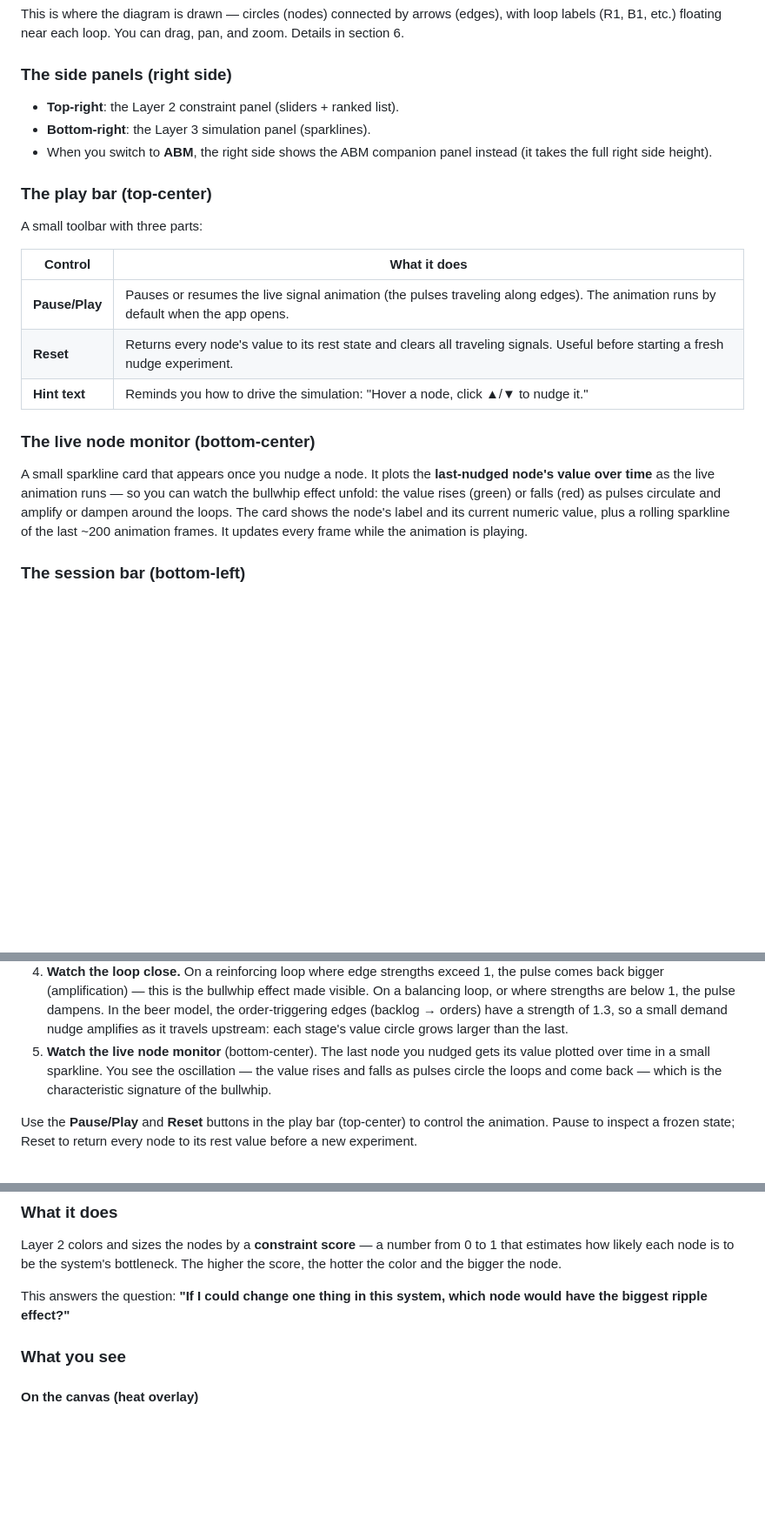
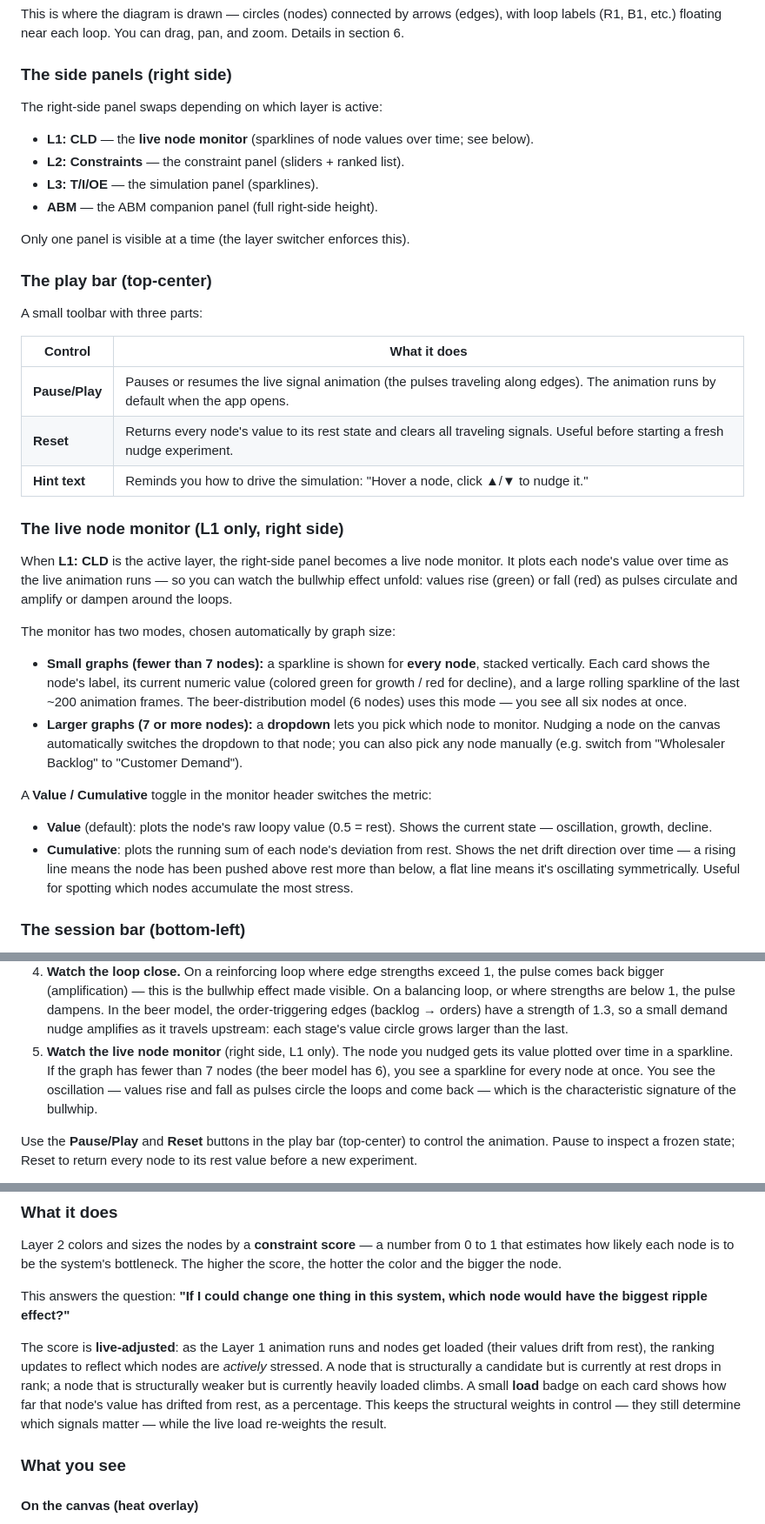
Before and after one commit to jayanthbagare/system_thinking_layers, a Markdown page: README.md, 3 parts joined by grey strips. Shown at 87% size. GitHub-like rendering; blank space fills up the shorter version.

Commit message:
Document live constraint scoring, cumulative monitor toggle, and bigger monitors
Update README to reflect: L2 constraint scores are live-adjusted from
the L1 animation (load badge per card), the node monitor has a
Value/Cumulative toggle, and sparklines are bigger (340px panel).

```diff
--- a/README.md
+++ b/README.md
@@ -194,10 +187,15 @@ drag, pan, and zoom. Details in section 6.
 
 ### The side panels (right side)
 
-- **Top-right**: the Layer 2 constraint panel (sliders + ranked list).
-- **Bottom-right**: the Layer 3 simulation panel (sparklines).
-- When you switch to **ABM**, the right side shows the ABM companion panel
-  instead (it takes the full right side height).
+The right-side panel swaps depending on which layer is active:
+
+- **L1: CLD** — the **live node monitor** (sparklines of node values over
+  time; see below).
+- **L2: Constraints** — the constraint panel (sliders + ranked list).
+- **L3: T/I/OE** — the simulation panel (sparklines).
+- **ABM** — the ABM companion panel (full right-side height).
+
+Only one panel is visible at a time (the layer switcher enforces this).
 
 ### The play bar (top-center)
 
@@ -209,15 +207,33 @@ A small toolbar with three parts:
 | **Reset**    | Returns every node's value to its rest state and clears all traveling signals. Useful before starting a fresh nudge experiment.         |
 | **Hint text** | Reminds you how to drive the simulation: "Hover a node, click ▲/▼ to nudge it."                                                        |
 
-### The live node monitor (bottom-center)
+### The live node monitor (L1 only, right side)
 
-A small sparkline card that appears once you nudge a node. It plots the
-**last-nudged node's value over time** as the live animation runs — so you
-can watch the bullwhip effect unfold: the value rises (green) or falls
-(red) as pulses circulate and amplify or dampen around the loops. The
-card shows the node's label and its current numeric value, plus a rolling
-sparkline of the last ~200 animation frames. It updates every frame while
-the animation is playing.
+When **L1: CLD** is the active layer, the right-side panel becomes a live
+node monitor. It plots each node's value over time as the live animation
+runs — so you can watch the bullwhip effect unfold: values rise (green)
+or fall (red) as pulses circulate and amplify or dampen around the loops.
+
+The monitor has two modes, chosen automatically by graph size:
+
+- **Small graphs (fewer than 7 nodes):** a sparkline is shown for **every
+  node**, stacked vertically. Each card shows the node's label, its current
+  numeric value (colored green for growth / red for decline), and a large
+  rolling sparkline of the last ~200 animation frames. The beer-distribution
+  model (6 nodes) uses this mode — you see all six nodes at once.
+- **Larger graphs (7 or more nodes):** a **dropdown** lets you pick which
+  node to monitor. Nudging a node on the canvas automatically switches the
+  dropdown to that node; you can also pick any node manually (e.g. switch
+  from "Wholesaler Backlog" to "Customer Demand").
+
+A **Value / Cumulative** toggle in the monitor header switches the metric:
+
+- **Value** (default): plots the node's raw loopy value (0.5 = rest). Shows
+  the current state — oscillation, growth, decline.
+- **Cumulative**: plots the running sum of each node's deviation from rest.
+  Shows the net drift direction over time — a rising line means the node has
+  been pushed above rest more than below, a flat line means it's oscillating
+  symmetrically. Useful for spotting which nodes accumulate the most stress.
 
 ### The session bar (bottom-left)
 
@@ -376,10 +392,12 @@ The diagram is not static — it is alive. By default, the animation is
    edges (backlog → orders) have a strength of 1.3, so a small demand nudge
    amplifies as it travels upstream: each stage's value circle grows larger
    than the last.
-5. **Watch the live node monitor** (bottom-center). The last node you
-   nudged gets its value plotted over time in a small sparkline. You see
-   the oscillation — the value rises and falls as pulses circle the loops
-   and come back — which is the characteristic signature of the bullwhip.
+5. **Watch the live node monitor** (right side, L1 only). The node you
+   nudged gets its value plotted over time in a sparkline. If the graph has
+   fewer than 7 nodes (the beer model has 6), you see a sparkline for every
+   node at once. You see the oscillation — values rise and fall as pulses
+   circle the loops and come back — which is the characteristic signature of
+   the bullwhip.
 
 Use the **Pause/Play** and **Reset** buttons in the play bar
 (top-center) to control the animation. Pause to inspect a frozen state;
@@ -414,6 +432,16 @@ node.
 
 This answers the question: **"If I could change one thing in this system,
 which node would have the biggest ripple effect?"**
+
+The score is **live-adjusted**: as the Layer 1 animation runs and nodes
+get loaded (their values drift from rest), the ranking updates to reflect
+which nodes are *actively* stressed. A node that is structurally a
+candidate but is currently at rest drops in rank; a node that is
+structurally weaker but is currently heavily loaded climbs. A small
+**load** badge on each card shows how far that node's value has drifted
+from rest, as a percentage. This keeps the structural weights in control
+— they still determine which signals matter — while the live load
+re-weights the result.
 
 ### What you see
 
```
Also changed, not shown: other parts of README.md (+8 -15 lines).
